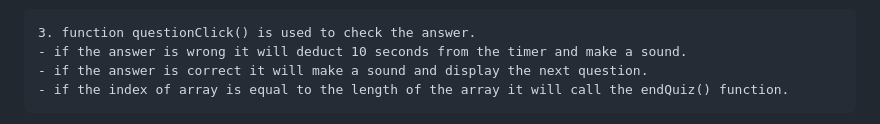
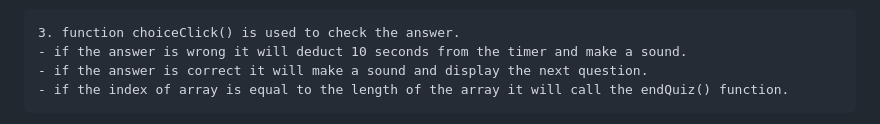
Before and after one commit to Lotusniro/Mcq-Quiz, a Markdown page: README.md, the part around one of its changes. Drawn GitHub-style.

````diff
--- a/README.md
+++ b/README.md
@@ -51,7 +51,7 @@ You can also see your score at the end of the quiz.
 
 
 ```
-3. function questionClick() is used to check the answer.
+3. function choiceClick() is used to check the answer.
 - if the answer is wrong it will deduct 10 seconds from the timer and make a sound.
 - if the answer is correct it will make a sound and display the next question.
 - if the index of array is equal to the length of the array it will call the endQuiz() function.
````
Also changed, not shown: other parts of README.md (+2 -0 lines).
